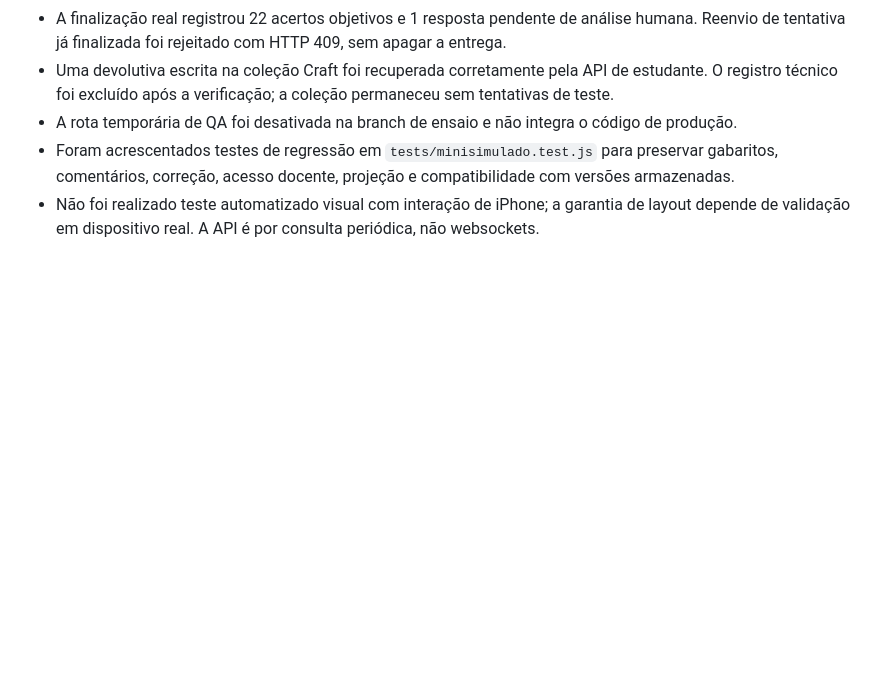
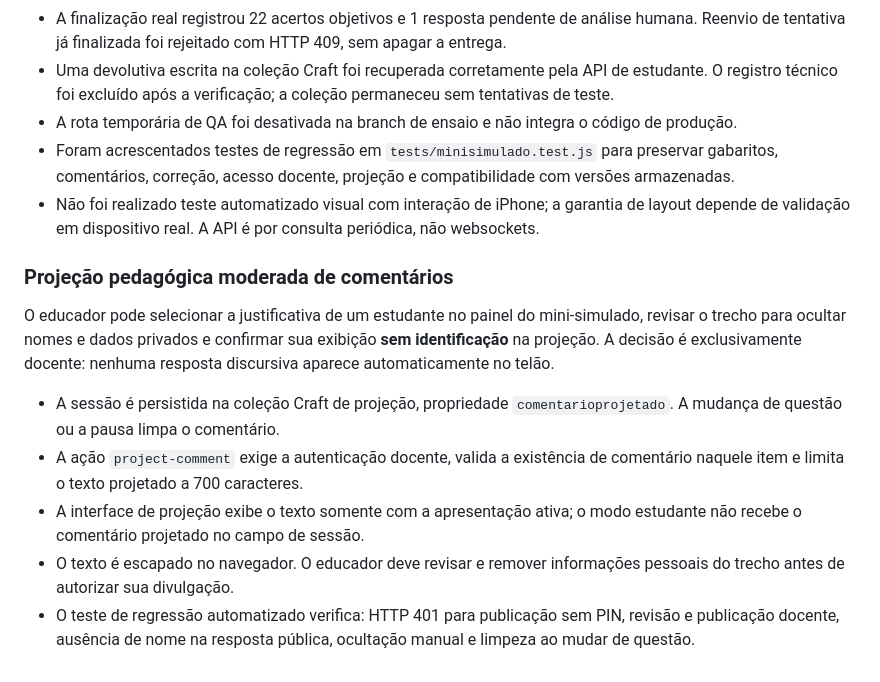
Before and after one commit to jairobfs/JBFS, a Markdown page: cpop_online/README.md, the part around the change. Rendered like a GitHub page; blank space fills up the shorter version.

Commit message:
docs(cpop): documentar seleção e projeção moderada de comentários da turma

```diff
--- a/cpop_online/README.md
+++ b/cpop_online/README.md
@@ -128,3 +128,13 @@ O registro técnico original `VALIDACAO-TECNICA` foi mantido; não deve ser inte
 - A rota temporária de QA foi desativada na branch de ensaio e não integra o código de produção.
 - Foram acrescentados testes de regressão em `tests/minisimulado.test.js` para preservar gabaritos, comentários, correção, acesso docente, projeção e compatibilidade com versões armazenadas.
 - Não foi realizado teste automatizado visual com interação de iPhone; a garantia de layout depende de validação em dispositivo real. A API é por consulta periódica, não websockets.
+
+### Projeção pedagógica moderada de comentários
+
+O educador pode selecionar a justificativa de um estudante no painel do mini-simulado, revisar o trecho para ocultar nomes e dados privados e confirmar sua exibição **sem identificação** na projeção. A decisão é exclusivamente docente: nenhuma resposta discursiva aparece automaticamente no telão.
+
+- A sessão é persistida na coleção Craft de projeção, propriedade `comentarioprojetado`. A mudança de questão ou a pausa limpa o comentário.
+- A ação `project-comment` exige a autenticação docente, valida a existência de comentário naquele item e limita o texto projetado a 700 caracteres.
+- A interface de projeção exibe o texto somente com a apresentação ativa; o modo estudante não recebe o comentário projetado no campo de sessão.
+- O texto é escapado no navegador. O educador deve revisar e remover informações pessoais do trecho antes de autorizar sua divulgação.
+- O teste de regressão automatizado verifica: HTTP 401 para publicação sem PIN, revisão e publicação docente, ausência de nome na resposta pública, ocultação manual e limpeza ao mudar de questão.
```
